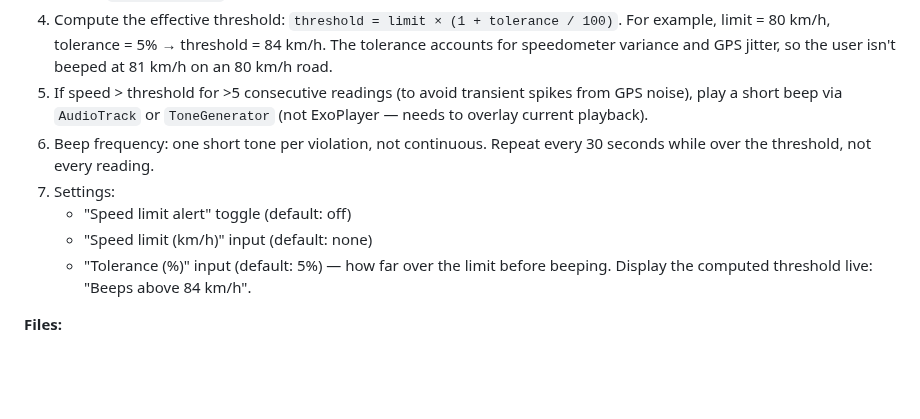
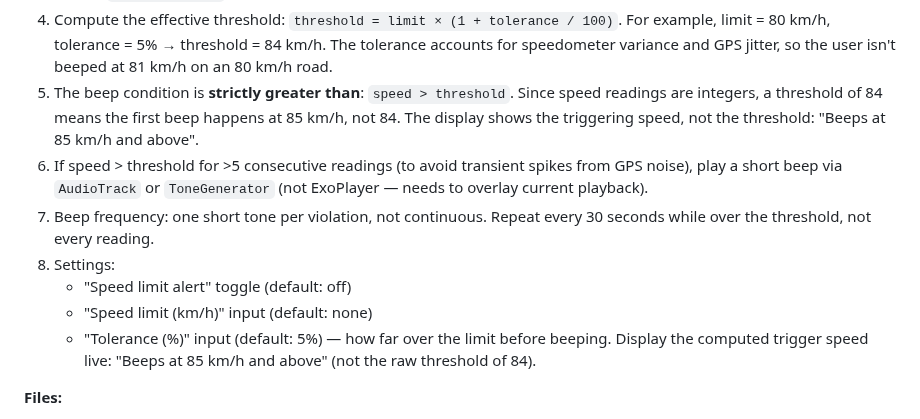
Before and after one commit to engabd11/CAMusic, a Markdown page: docs/v0.10-plan.md, the part around the change. Drawn GitHub-style; blank space fills up the shorter version.

Commit message:
docs: clarify speed alert triggers above threshold, not at it
The beep condition is strictly greater than: speed > threshold.
A threshold of 84 means the first beep is at 85 km/h, not 84.

```diff
--- a/docs/v0.10-plan.md
+++ b/docs/v0.10-plan.md
@@ -304,16 +304,21 @@ with a configurable tolerance percentage so minor overages don't trigger it.
    For example, limit = 80 km/h, tolerance = 5% → threshold = 84 km/h.
    The tolerance accounts for speedometer variance and GPS jitter, so the
    user isn't beeped at 81 km/h on an 80 km/h road.
-5. If speed > threshold for >5 consecutive readings (to avoid transient
+5. The beep condition is **strictly greater than**: `speed > threshold`.
+   Since speed readings are integers, a threshold of 84 means the first
+   beep happens at 85 km/h, not 84. The display shows the triggering speed,
+   not the threshold: "Beeps at 85 km/h and above".
+6. If speed > threshold for >5 consecutive readings (to avoid transient
    spikes from GPS noise), play a short beep via `AudioTrack` or
    `ToneGenerator` (not ExoPlayer — needs to overlay current playback).
-6. Beep frequency: one short tone per violation, not continuous. Repeat every
+7. Beep frequency: one short tone per violation, not continuous. Repeat every
    30 seconds while over the threshold, not every reading.
-7. Settings:
+8. Settings:
    - "Speed limit alert" toggle (default: off)
    - "Speed limit (km/h)" input (default: none)
    - "Tolerance (%)" input (default: 5%) — how far over the limit before
-     beeping. Display the computed threshold live: "Beeps above 84 km/h".
+     beeping. Display the computed trigger speed live: "Beeps at 85 km/h
+     and above" (not the raw threshold of 84).
 
 **Files:**
 - `service/DrivingMode.kt` — add speed monitoring + threshold computation
```
